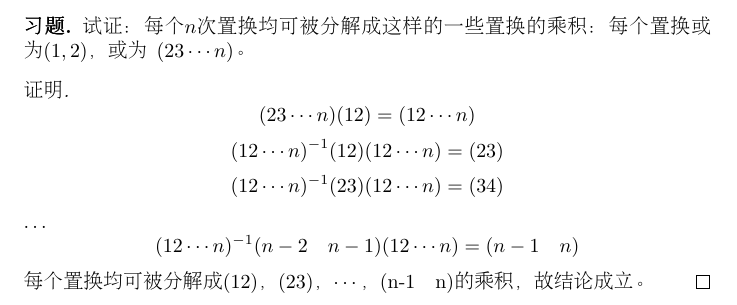
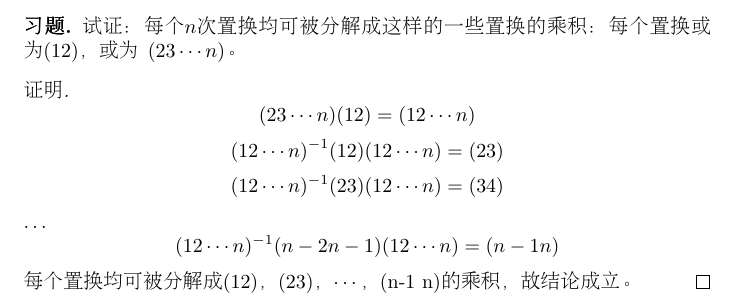
Before and after one commit to jianwenchen/jianwenchen.github.io, a LaTeX document (p63-4.tex): part of the page, cut so that both start at the same text. Compiled offline with pdfLaTeX.

Commit message:
Add files via upload

```diff
--- a/p63-4.tex
+++ b/p63-4.tex
@@ -7,7 +7,7 @@
 \begin{CJK}{UTF8}{gbsn}
 \newtheorem*{Ex}{习题}
   \begin{Ex}
-  试证：每个$n$次置换均可被分解成这样的一些置换的乘积：每个置换或为$(1,2)$，或为
+  试证：每个$n$次置换均可被分解成这样的一些置换的乘积：每个置换或为$(12)$，或为
   $(23\cdots n)$。
   \end{Ex}
   \begin{proof}[证明]
@@ -15,8 +15,8 @@
     \[(12\cdots n)^{-1}(12)(12\cdots n) = (23)\]
     \[(12\cdots n)^{-1}(23)(12\cdots n) = (34)\]
     $\ldots$
-    \[(12\cdots n)^{-1}(n-2 \quad n-1)(12\cdots n) = (n-1 \quad n)\]
-    每个置换均可被分解成(12)，(23)，$\cdots$，(n-1\quad n)的乘积，故结论成立。
+    \[(12\cdots n)^{-1}(n-2 n-1)(12\cdots n) = (n-1 n)\]
+    每个置换均可被分解成(12)，(23)，$\cdots$，(n-1 n)的乘积，故结论成立。
   \end{proof}
 \end{CJK}
 \end{document}
```
Also changed, not shown: p63-4.pdf.
